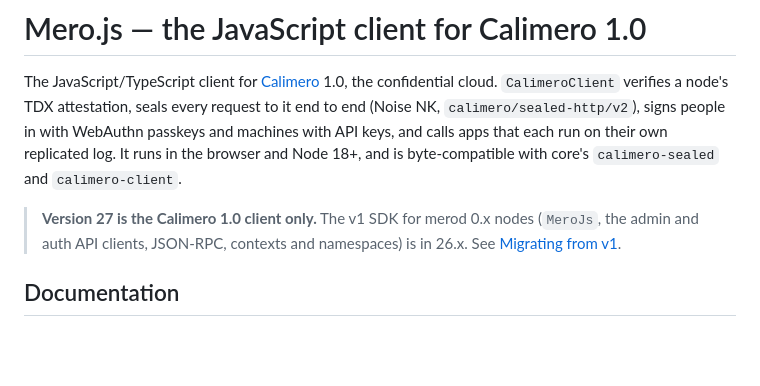
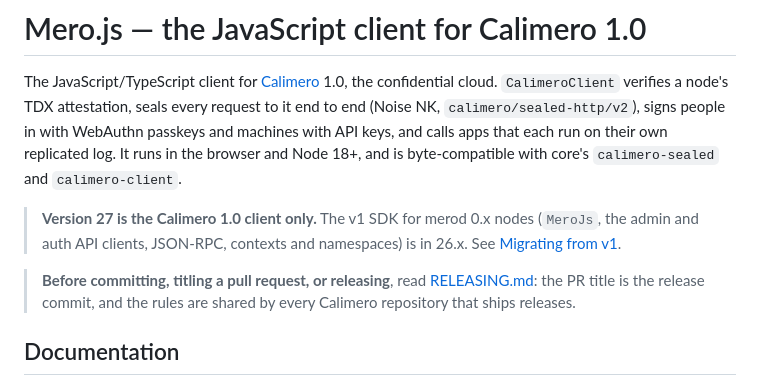
Before and after one commit to calimero-network/mero-js, a Markdown page: README.md, the part around the change. GitHub-like rendering; blank space fills up the shorter version.

Commit message:
docs: RELEASING.md, the release rules agents and people follow (#364)

```diff
--- a/README.md
+++ b/README.md
@@ -10,6 +10,8 @@ byte-compatible with core's `calimero-sealed` and `calimero-client`.
 > **Version 27 is the Calimero 1.0 client only.** The v1 SDK for merod 0.x nodes
 > (`MeroJs`, the admin and auth API clients, JSON-RPC, contexts and namespaces)
 > is in 26.x. See [Migrating from v1](https://calimero-network.github.io/mero-js/reference/migrating-from-v1/).
+
+> **Before committing, titling a pull request, or releasing**, read [RELEASING.md](RELEASING.md): the PR title is the release commit, and the rules are shared by every Calimero repository that ships releases.
 
 ## Documentation
 
```
Also changed, not shown: RELEASING.md (added, +195 -0 lines).
